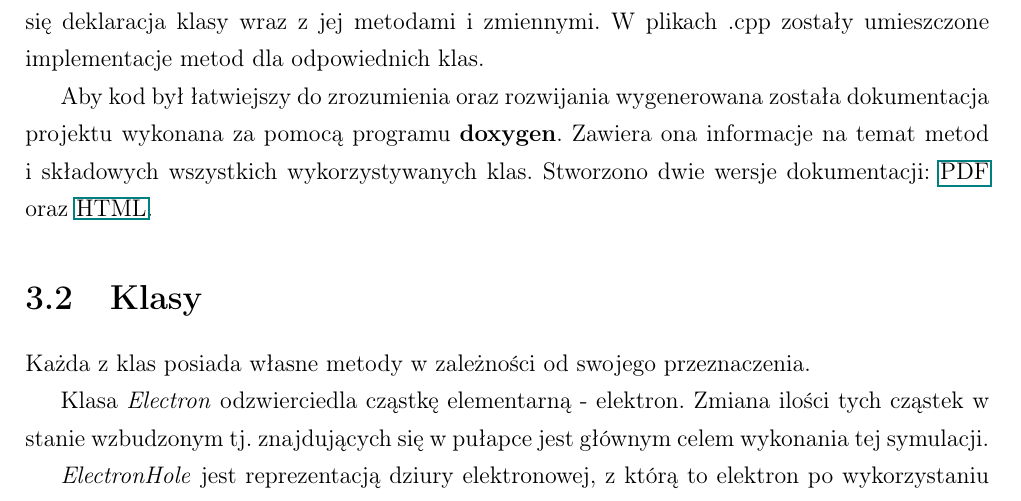
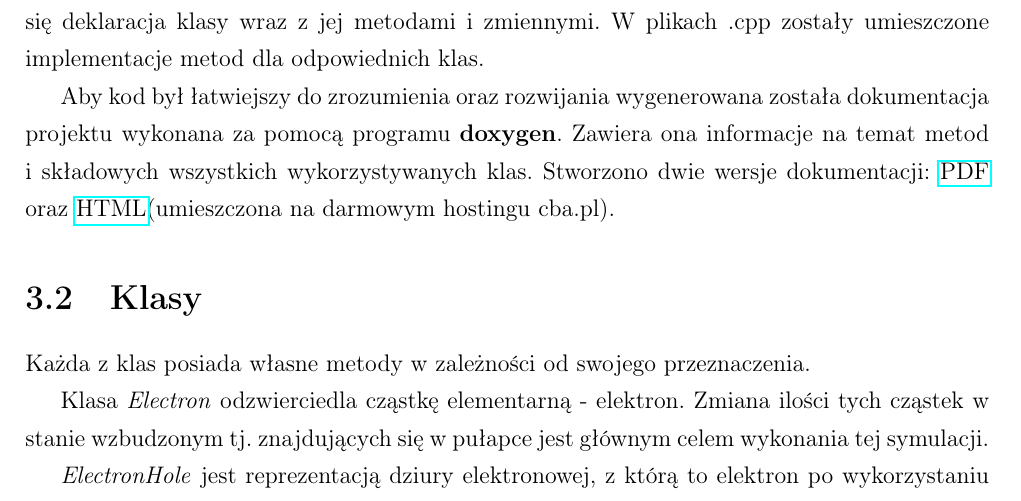
Before and after one commit to Sharkuu/Dissertation, a LaTeX thesis (Praca pisemna/Praca.tex, which reads Praca pisemna/implementacja.tex): part of page 13 of 23, cut so that both start at the same text. Compiled offline with pdfLaTeX.

Commit message:
dokumentacje + hosting

```diff
--- a/Praca pisemna/implementacja.tex
+++ b/Praca pisemna/implementacja.tex
@@ -24,7 +24,7 @@ W projekcie użyto spójnego stylu "wcinania" kodu za pomocą funkcji \textbf{Re
 
 Każda z klas została umieszczona w osobnych plikach .cpp oraz .h . W plikach .h znajduje się deklaracja klasy wraz z jej metodami i zmiennymi. W plikach .cpp zostały umieszczone implementacje metod dla odpowiednich klas.
 
-Aby kod był łatwiejszy do zrozumienia oraz rozwijania wygenerowana została dokumentacja projektu wykonana za pomocą programu \textbf{doxygen}. Zawiera ona informacje na temat metod i składowych wszystkich wykorzystywanych klas. Stworzono dwie wersje dokumentacji: \href{www}{PDF} oraz \href{www}{HTML}.
+Aby kod był łatwiejszy do zrozumienia oraz rozwijania wygenerowana została dokumentacja projektu wykonana za pomocą programu \textbf{doxygen}. Zawiera ona informacje na temat metod i składowych wszystkich wykorzystywanych klas. Stworzono dwie wersje dokumentacji: \href{https://github.com/Sharkuu/Dissertation/blob/master/Dokumentacja\%20pdf/Dokumentacja.pdf}{PDF} oraz \href{http://dokumentacja.c0.pl/}{HTML}(umieszczona na darmowym hostingu cba.pl).
 
 \section{Klasy}
 Każda z klas posiada własne metody w zależności od swojego przeznaczenia.
```
Also changed, not shown: Praca pisemna/Praca.pdf, 3 other files.
